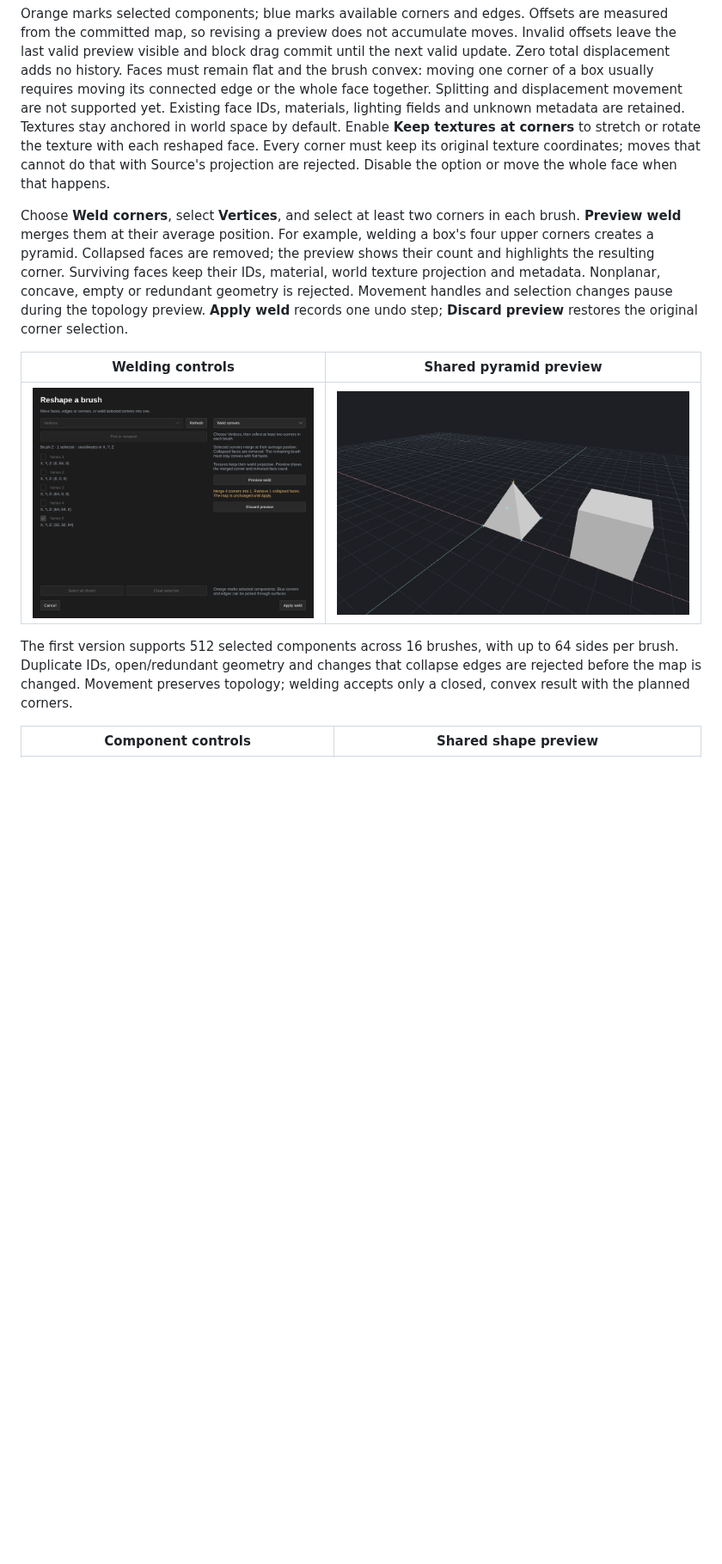
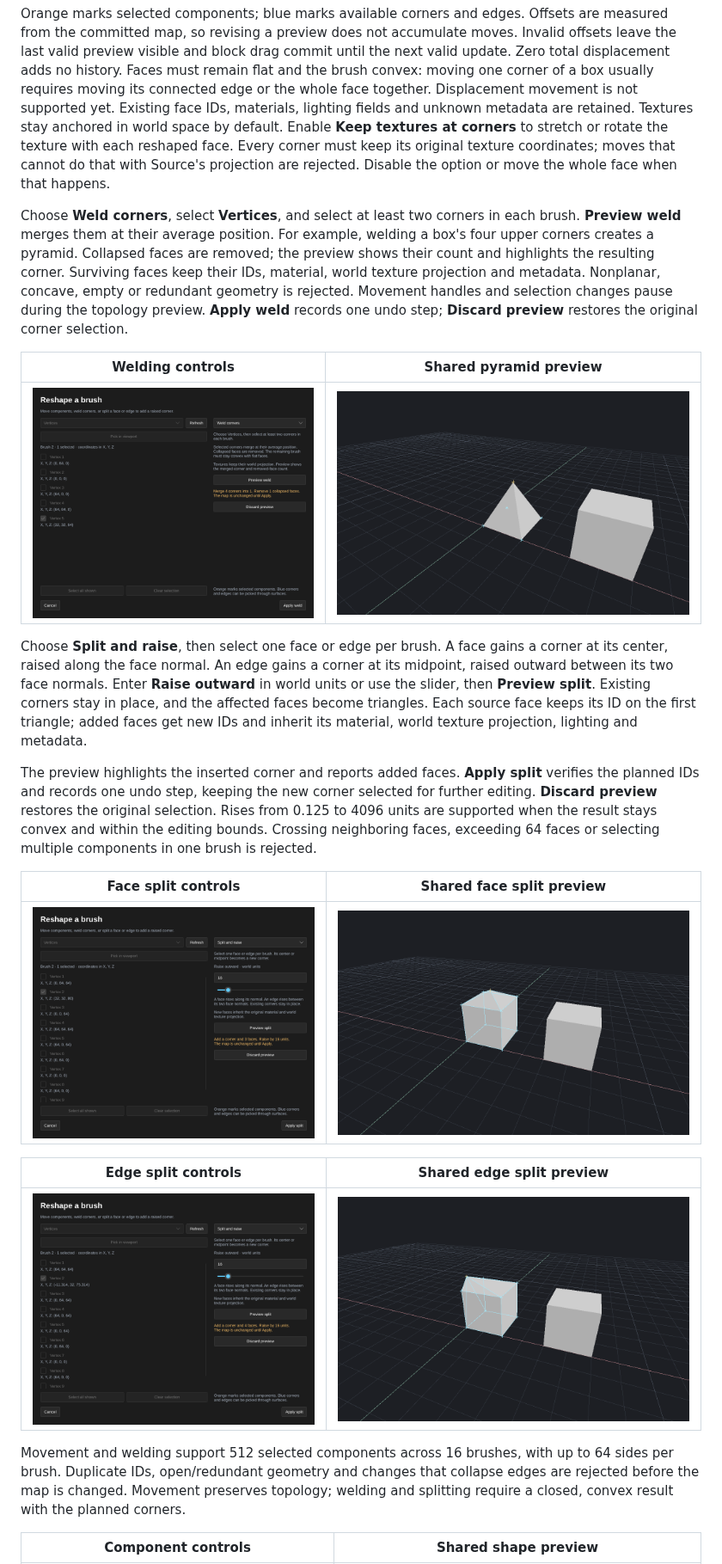
Before and after one commit to nikooo777/HammeRR, a Markdown page: README.md, the part around one of its changes. Shown at 86% size. Rendered like a GitHub page; pictures changed too: docs/images/brush-edge-split.png (added), docs/images/brush-face-split.png (added), docs/images/brush-welding.png; blank space fills up the shorter version.

```diff
--- a/README.md
+++ b/README.md
@@ -218,8 +218,8 @@ measured from the committed map, so revising a preview does not accumulate moves
 Invalid offsets leave the last valid preview visible and block drag commit until
 the next valid update. Zero total displacement adds no history. Faces must remain flat
 and the brush convex: moving one corner of a box usually requires moving its
-connected edge or the whole face together. Splitting and displacement
-movement are not supported yet. Existing face IDs, materials, lighting fields
+connected edge or the whole face together. Displacement
+movement is not supported yet. Existing face IDs, materials, lighting fields
 and unknown metadata are retained. Textures stay anchored in world space by
 default. Enable **Keep textures at corners** to stretch or rotate the texture
 with each reshaped face. Every corner must keep its original texture coordinates;
@@ -239,10 +239,33 @@ one undo step; **Discard preview** restores the original corner selection.
 | --- | --- |
 | ![Merged selection and Apply/Cancel controls](docs/images/brush-welding.png) | ![Four box corners welded into a pyramid apex](docs/images/component-weld-preview.png) |
 
-The first version supports 512 selected components across 16 brushes, with up
+Choose **Split and raise**, then select one face or edge per brush. A face gains
+a corner at its center, raised along the face normal. An edge gains a corner at
+its midpoint, raised outward between its two face normals. Enter **Raise outward**
+in world units or use the slider, then **Preview split**. Existing corners stay
+in place, and the affected faces become triangles. Each source face keeps its ID
+on the first triangle; added faces get new IDs and inherit its material, world
+texture projection, lighting and metadata.
+
+The preview highlights the inserted corner and reports added faces.
+**Apply split** verifies the planned IDs and records one undo step, keeping
+the new corner selected for further editing. **Discard preview** restores the
+original selection. Rises from 0.125 to 4096 units are supported when the result
+stays convex and within the editing bounds. Crossing neighboring faces,
+exceeding 64 faces or selecting multiple components in one brush is rejected.
+
+| Face split controls | Shared face split preview |
+| --- | --- |
+| ![Raised corner controls with rise slider and Apply/Discard/Cancel](docs/images/brush-face-split.png) | ![A face split into four triangles around a raised corner](docs/images/component-face-split.png) |
+
+| Edge split controls | Shared edge split preview |
+| --- | --- |
+| ![Edge split controls and inserted-corner selection](docs/images/brush-edge-split.png) | ![A raised edge midpoint shared by six new triangles](docs/images/component-edge-split.png) |
+
+Movement and welding support 512 selected components across 16 brushes, with up
 to 64 sides per brush. Duplicate IDs, open/redundant geometry and changes that
 collapse edges are rejected before the map is changed. Movement preserves
-topology; welding accepts only a closed, convex result with the planned corners.
+topology; welding and splitting require a closed, convex result with the planned corners.
 
 | Component controls | Shared shape preview |
 | --- | --- |
```
Also changed, not shown: other parts of README.md (+11 -3 lines), docs/images/brush-components.png, 9 other files.
